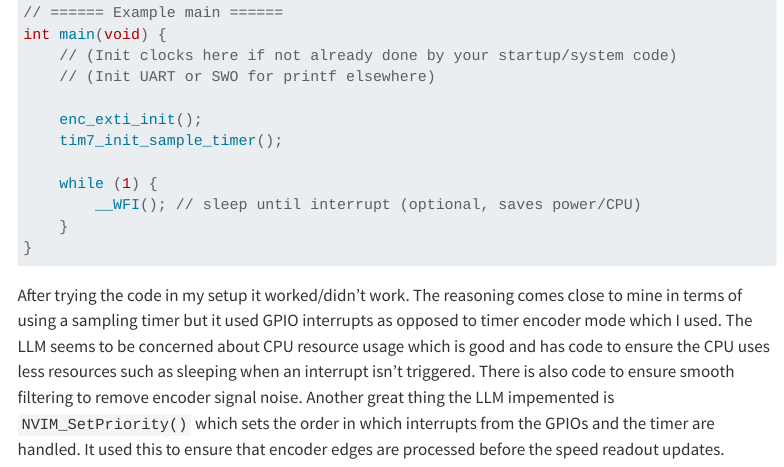
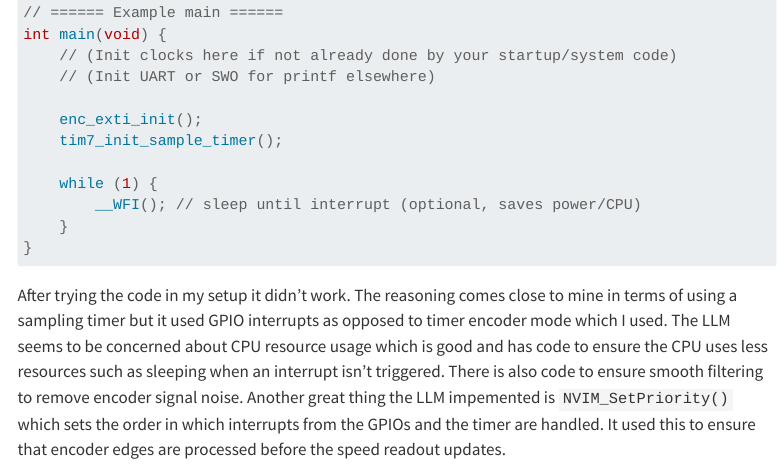
Before and after one commit to Rex-Josaphat/E155-Portfolio, a Quarto document (labs/lab5/lab5.qmd): the page in a window 1100 px wide, from 7380 px down. Rendered offline with R 4.5, knitr and Pandoc in place of Quarto, with nearby package versions; menus at the side of the page are left out; long lines of code are wrapped.

Commit message:
Added comparision and AI prototype

````diff
--- a/labs/lab5/lab5.qmd
+++ b/labs/lab5/lab5.qmd
@@ -237,4 +237,4 @@ int main(void) {
 }
 ```
 
-After trying the code in my setup it worked/didn't work. The reasoning comes close to mine in terms of using a sampling timer but it used GPIO interrupts as opposed to timer encoder mode which I used. The LLM seems to be concerned about CPU resource usage which is good and has code to ensure the CPU uses less resources such as sleeping when an interrupt isn't triggered. There is also code to ensure smooth filtering to remove encoder signal noise. Another great thing the LLM impemented is `NVIM_SetPriority()` which sets the order in which interrupts from the GPIOs and the timer are handled. It used this to ensure that encoder edges are processed before the speed readout updates.
+After trying the code in my setup it didn't work. The reasoning comes close to mine in terms of using a sampling timer but it used GPIO interrupts as opposed to timer encoder mode which I used. The LLM seems to be concerned about CPU resource usage which is good and has code to ensure the CPU uses less resources such as sleeping when an interrupt isn't triggered. There is also code to ensure smooth filtering to remove encoder signal noise. Another great thing the LLM impemented is `NVIM_SetPriority()` which sets the order in which interrupts from the GPIOs and the timer are handled. It used this to ensure that encoder edges are processed before the speed readout updates.
````
